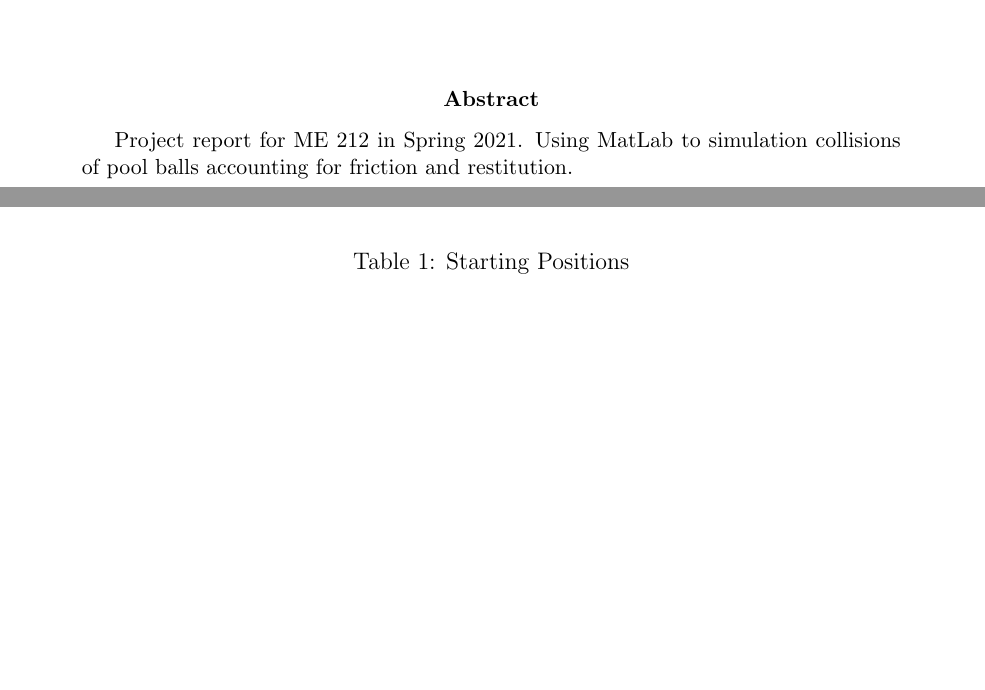
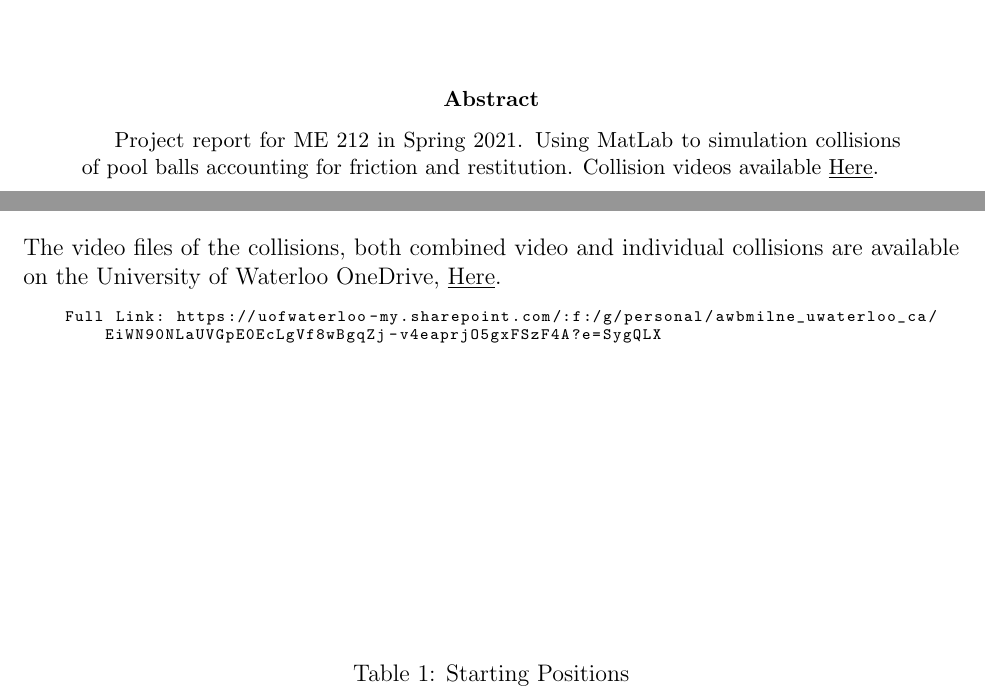
Before and after one commit to Awbmilne/BilliardsCollisions, a LaTeX paper (Project_Report.tex, which reads macros.tex): two parts of pages 1 and 8 of 12, joined at a grey line, cut so that both start at the same text, the shorter picture padded with empty space. Compiled offline with pdfLaTeX.

Commit message:
Final Version

```diff
--- a/Project_Report.tex
+++ b/Project_Report.tex
@@ -23,7 +23,7 @@
 \maketitle
 \vfill
 \begin{abstract}
-    Project report for ME 212 in Spring 2021. Using MatLab to simulation collisions of pool balls accounting for friction and restitution.
+    Project report for ME 212 in Spring 2021. Using MatLab to simulation collisions of pool balls accounting for friction and restitution. Collision videos available \underline{\href{https://uofwaterloo-my.sharepoint.com/:f:/g/personal/awbmilne_uwaterloo_ca/EiWN90NLaUVGpE0EcLgVf8wBgqZj-v4eaprjO5gxFSzF4A?e=SygQLX}{Here}}.
 \end{abstract}
 \newpage
 
@@ -205,6 +205,26 @@ The final positions of all the balls are output to the log file, Listing \ref{ou
 \pagebreak
 \section{Appendix}
 
+{
+    The video files of the collisions, both combined video and individual collisions are available on the University of Waterloo OneDrive, \href{https://uofwaterloo-my.sharepoint.com/:f:/g/personal/awbmilne_uwaterloo_ca/EiWN90NLaUVGpE0EcLgVf8wBgqZj-v4eaprjO5gxFSzF4A?e=SygQLX}{\underline{Here}}.
+
+    \vspace{0.1cm}
+
+    \begin{lstlisting}[
+                basicstyle=%
+                    \ttfamily                       % Use true type font
+                    \lst@ifdisplaystyle\scriptsize\fi, % Use scriptsize for Display-Style listings
+                language={},
+                frame={},
+                numbers=none,
+            ]
+    Full Link: https://uofwaterloo-my.sharepoint.com/:f:/g/personal/awbmilne_uwaterloo_ca/EiWN90NLaUVGpE0EcLgVf8wBgqZj-v4eaprjO5gxFSzF4A?e=SygQLX
+    \end{lstlisting}
+}
+
+
+\vspace{5cm}
+
 \centering{
     \captionof{table}{Starting Positions}\label{start_pos}
     \begin{tabular}{l|r|r}
--- a/macros.tex
+++ b/macros.tex
@@ -7,6 +7,7 @@
 \usepackage{tikz}
 \usetikzlibrary{math}
 \usepackage{standalone}
+\usepackage{fancyvrb}
 
 % Setup references to have hyperlinks
 \usepackage{hyperref}
```
Also changed, not shown: out/latex/Project_Report_signed.pdf, Project_Report.tex (17 more changed lines).
